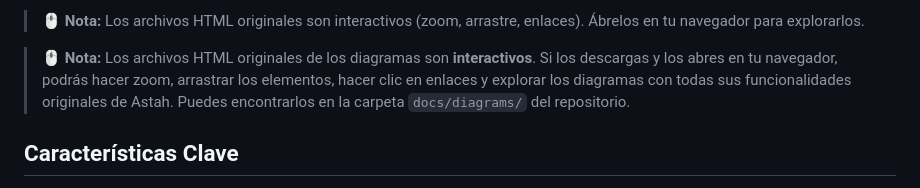
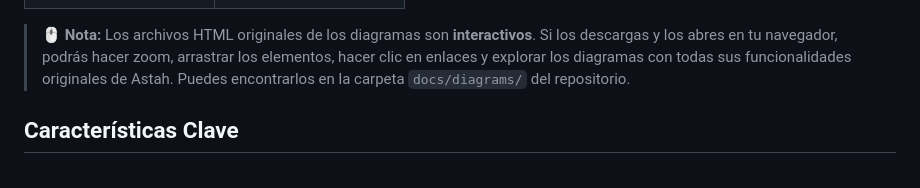
Before and after one commit to andrea-lopez-dev/sigpaz, a Markdown page: README.md, the part around one of its changes. Drawn GitHub-style.

```diff
--- a/readme.md
+++ b/README.md
@@ -129,7 +127,6 @@ php artisan serve
   </table>
 </p>
 
-> 🖱️ **Nota:** Los archivos HTML originales son interactivos (zoom, arrastre, enlaces). Ábrelos en tu navegador para explorarlos.
 
 > 🖱️ **Nota:** Los archivos HTML originales de los diagramas son **interactivos**. Si los descargas y los abres en tu navegador, podrás hacer zoom, arrastrar los elementos, hacer clic en enlaces y explorar los diagramas con todas sus funcionalidades originales de Astah. Puedes encontrarlos en la carpeta `docs/diagrams/` del repositorio.
 
```
Also changed, not shown: other parts of README.md (+10 -12 lines).
